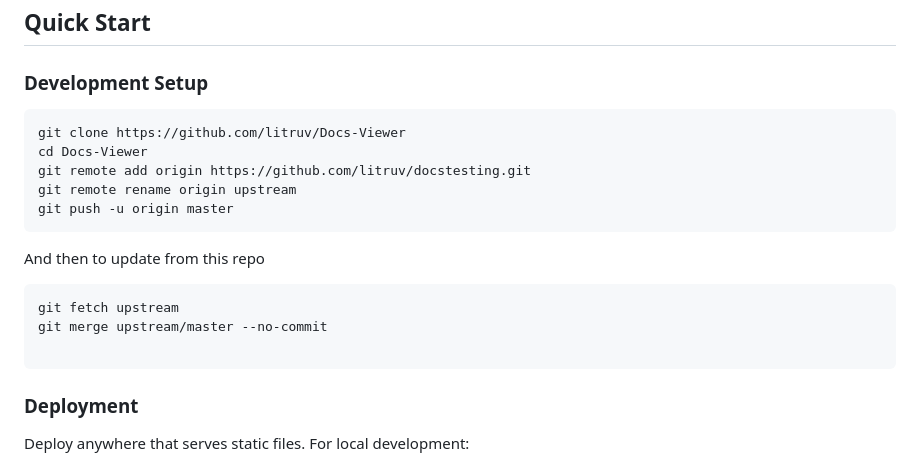
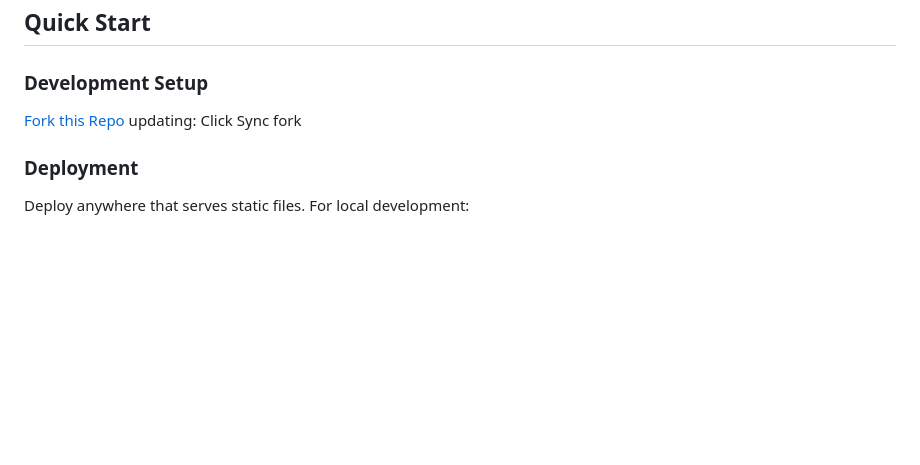
Before and after one commit to ExcaliburAU/Docs-Viewer, a Markdown page: README.md, the part around the change. Rendered like a GitHub page; blank space fills up the shorter version.

````diff
--- a/README.md
+++ b/README.md
@@ -13,21 +13,9 @@ A robust, modern documentation viewer built for rendering Markdown files with ad
 ## Quick Start
 
 ### Development Setup
-
-```sh
-git clone https://github.com/litruv/Docs-Viewer
-cd Docs-Viewer
-git remote add origin https://github.com/litruv/docstesting.git
-git remote rename origin upstream
-git push -u origin master
-```
-
-And then to update from this repo
-```sh
-git fetch upstream
-git merge upstream/master --no-commit
-
-```
+[Fork this Repo](https://github.com/litruv/Docs-Viewer/fork)
+updating:
+Click Sync fork
 
 ### Deployment
 
````
